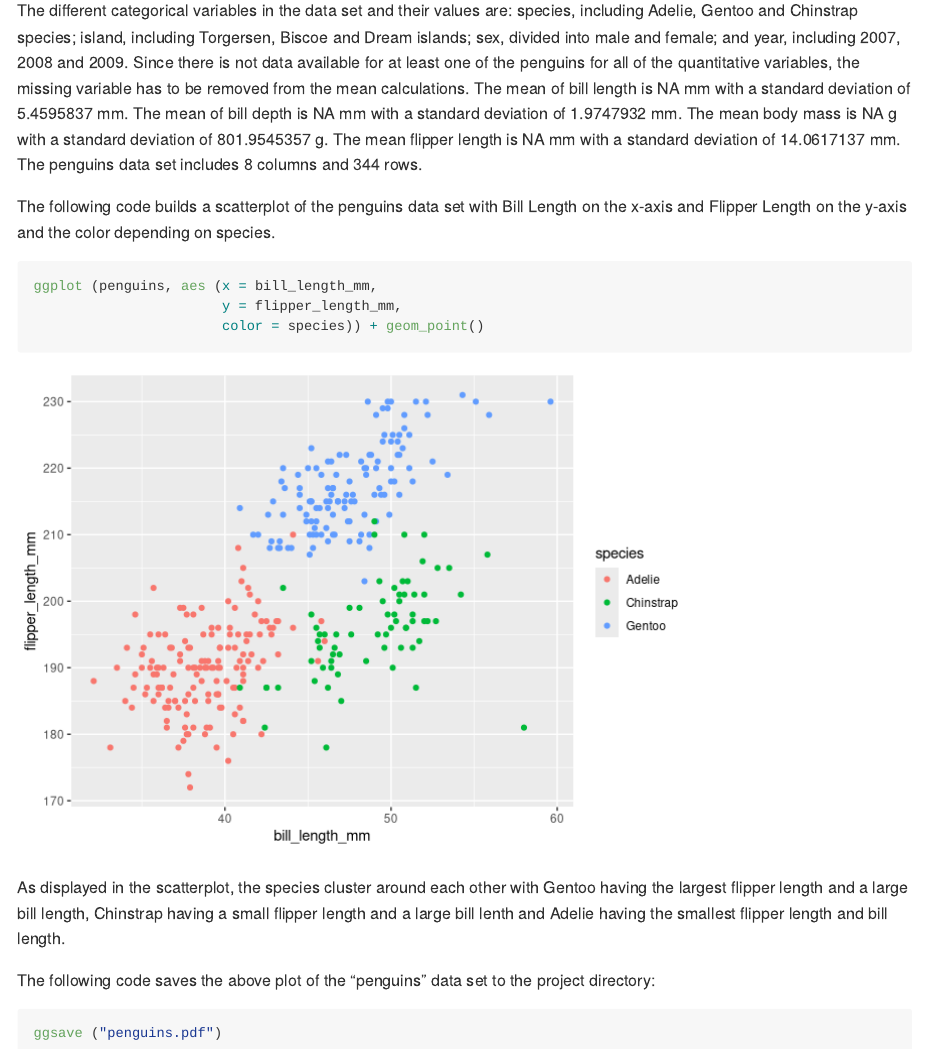
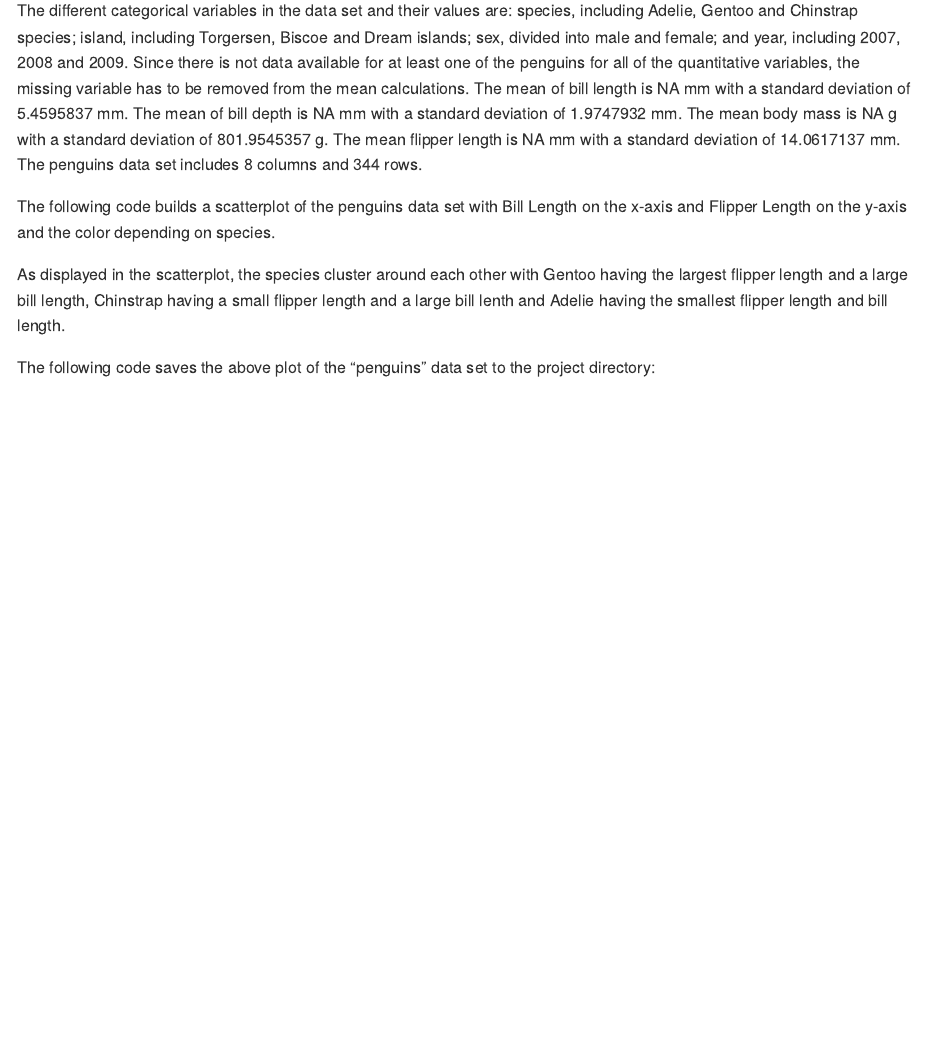
Before and after one commit to rebekahhughes97/p8105_hw1_rch2155, an R Markdown document (p8105_hw1_rch2155.Rmd): the page in a window 1100 px wide, from 2360 px down. Rendered offline with R 4.5, knitr and Pandoc, with nearby package versions; code that draws random numbers runs with fixed seeds of ours; long lines of code are wrapped.

Commit message:
small edit in rmd and md files

````diff
--- a/p8105_hw1_rch2155.Rmd
+++ b/p8105_hw1_rch2155.Rmd
@@ -69,16 +69,8 @@ The different categorical variables in the data set and their values are: specie
 
 The following code builds a scatterplot of the penguins data set with Bill Length on the x-axis and Flipper Length on the y-axis and the color depending on species.
 
-```{r, warning = FALSE}
-ggplot (penguins, aes (x = bill_length_mm,
-                       y = flipper_length_mm,
-                       color = species)) + geom_point()
-```
+
 
 As displayed in the scatterplot, the species cluster around each other with Gentoo having the largest flipper length and a large bill length, Chinstrap having a small flipper length and a large bill lenth and Adelie having the smallest flipper length and bill length.
 
 The following code saves the above plot of the "penguins" data set to the project directory:
-
-```{r, warning = FALSE, message = FALSE}
-ggsave ("penguins.pdf")
-```
````
Also changed, not shown: p8105_hw1_rch2155.md.
